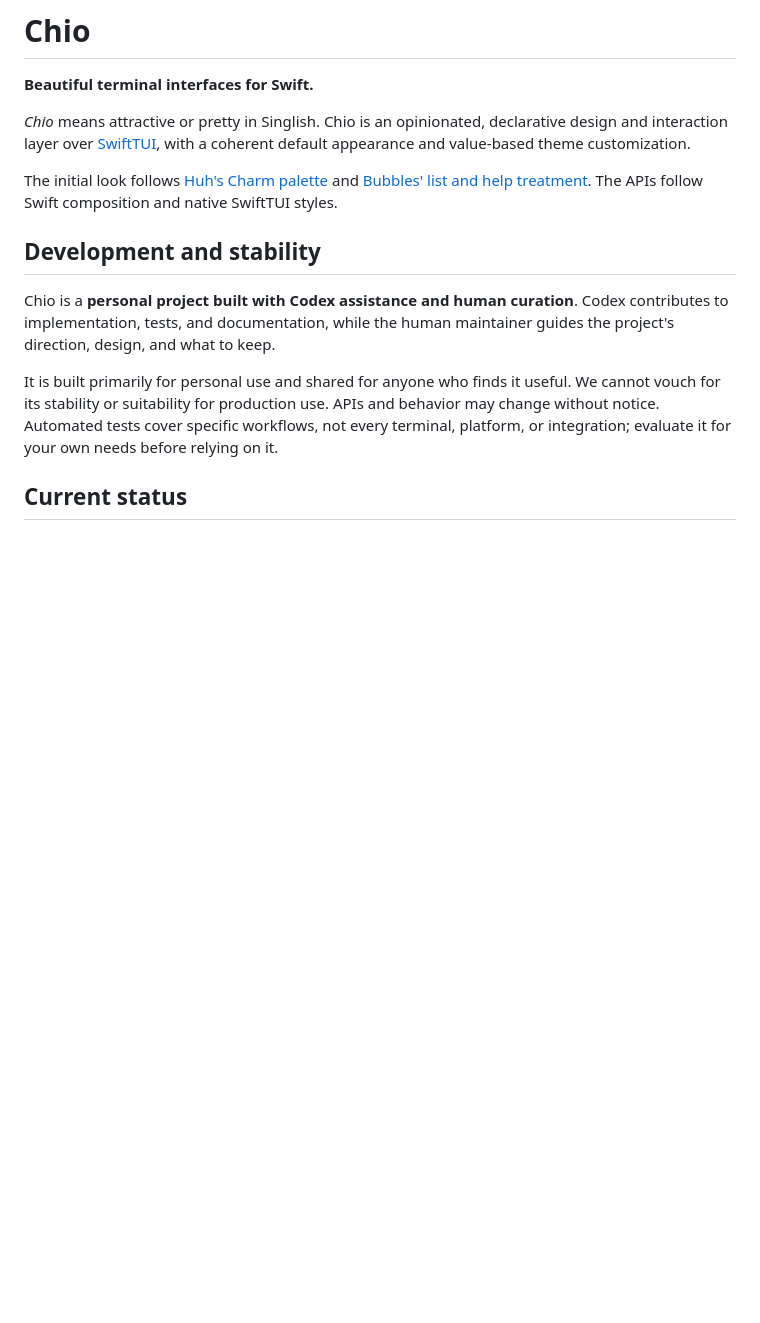
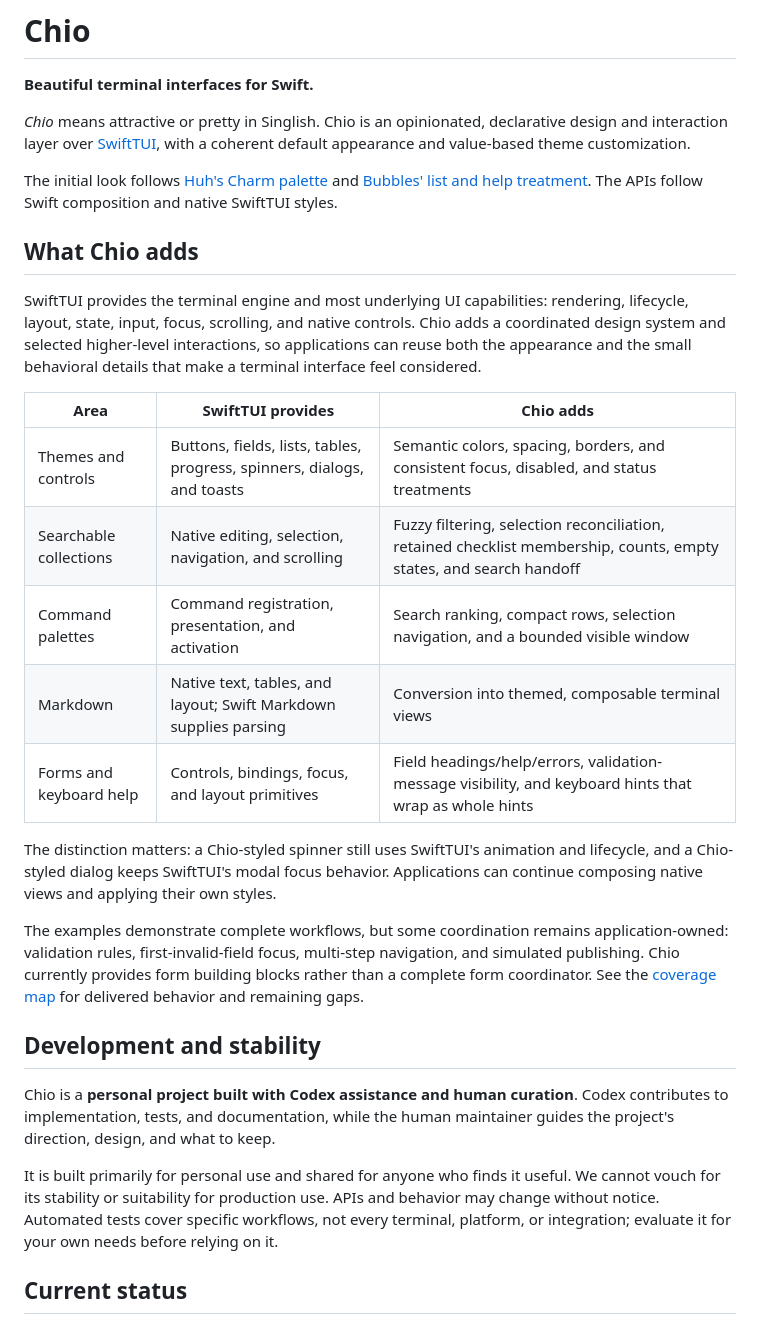
Before and after one commit to echoz/Chio, a Markdown page: README.md, the part around one of its changes. Rendered like a GitHub page; blank space fills up the shorter version.

```diff
--- a/README.md
+++ b/README.md
@@ -9,6 +9,32 @@ with a coherent default appearance and value-based theme customization.
 The initial look follows [Huh's Charm palette](https://github.com/charmbracelet/huh/blob/main/theme.go)
 and [Bubbles' list and help treatment](https://github.com/charmbracelet/bubbles).
 The APIs follow Swift composition and native SwiftTUI styles.
+
+## What Chio adds
+
+SwiftTUI provides the terminal engine and most underlying UI capabilities:
+rendering, lifecycle, layout, state, input, focus, scrolling, and native controls.
+Chio adds a coordinated design system and selected higher-level interactions,
+so applications can reuse both the appearance and the small behavioral details
+that make a terminal interface feel considered.
+
+| Area | SwiftTUI provides | Chio adds |
+| --- | --- | --- |
+| Themes and controls | Buttons, fields, lists, tables, progress, spinners, dialogs, and toasts | Semantic colors, spacing, borders, and consistent focus, disabled, and status treatments |
+| Searchable collections | Native editing, selection, navigation, and scrolling | Fuzzy filtering, selection reconciliation, retained checklist membership, counts, empty states, and search handoff |
+| Command palettes | Command registration, presentation, and activation | Search ranking, compact rows, selection navigation, and a bounded visible window |
+| Markdown | Native text, tables, and layout; Swift Markdown supplies parsing | Conversion into themed, composable terminal views |
+| Forms and keyboard help | Controls, bindings, focus, and layout primitives | Field headings/help/errors, validation-message visibility, and keyboard hints that wrap as whole hints |
+
+The distinction matters: a Chio-styled spinner still uses SwiftTUI's animation
+and lifecycle, and a Chio-styled dialog keeps SwiftTUI's modal focus behavior.
+Applications can continue composing native views and applying their own styles.
+
+The examples demonstrate complete workflows, but some coordination remains
+application-owned: validation rules, first-invalid-field focus, multi-step
+navigation, and simulated publishing. Chio currently provides form building
+blocks rather than a complete form coordinator. See the
+[coverage map](Docs/Plan.md#component-coverage) for delivered behavior and remaining gaps.
 
 ## Development and stability
 
```
Also changed, not shown: other parts of README.md (+32 -0 lines), Docs/Media/choices.png (added), Docs/Media/dashboard.png (added), Docs/Media/feedback-light.png (added), 3 other files.
